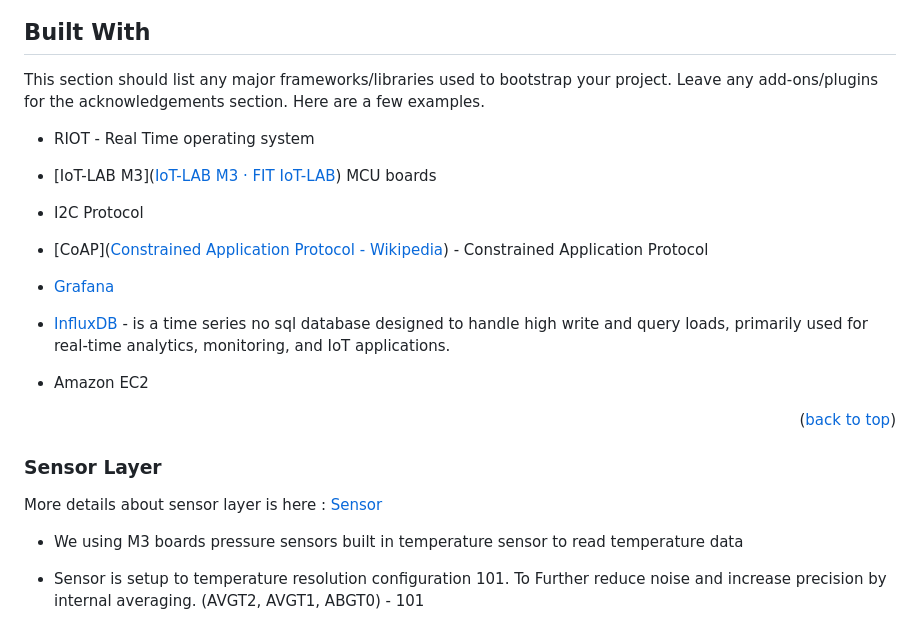
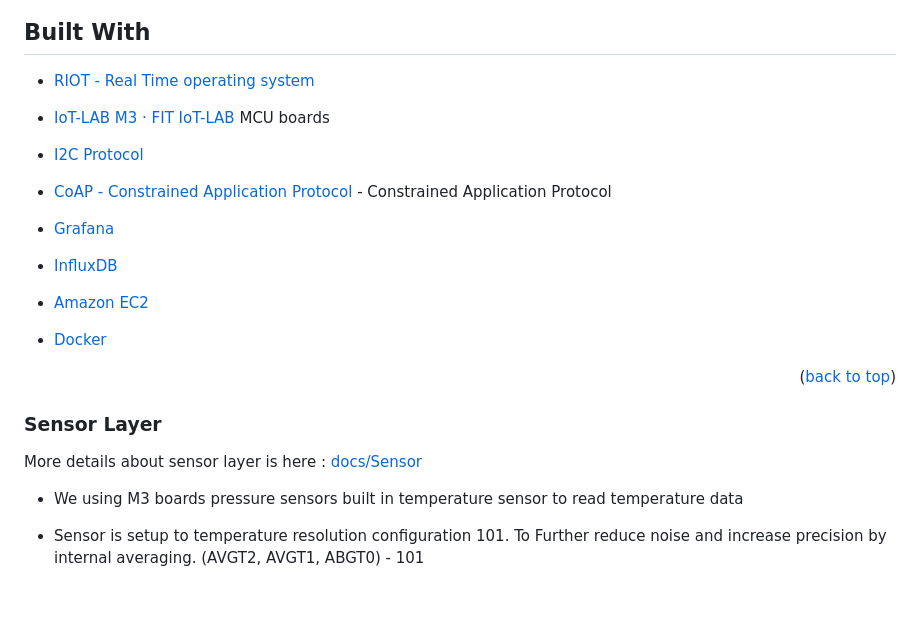
Before and after one commit to KRVPerera/sense, a Markdown page: README.md, the part around one of its changes. Rendered like a GitHub page; blank space fills up the shorter version.

```diff
--- a/README.md
+++ b/README.md
@@ -18,27 +18,27 @@
 
 ## Built With
 
-This section should list any major frameworks/libraries used to bootstrap your project. Leave any add-ons/plugins for the acknowledgements section. Here are a few examples.
+* [RIOT - Real Time operating system](https://www.riot-os.org/)
 
-* RIOT - Real Time operating system
+* [IoT-LAB M3 · FIT IoT-LAB](https://www.iot-lab.info/docs/boards/iot-lab-m3/) MCU boards
 
-* [IoT-LAB M3]([IoT-LAB M3 · FIT IoT-LAB](https://www.iot-lab.info/docs/boards/iot-lab-m3/)) MCU boards
+* [I2C Protocol](https://en.wikipedia.org/wiki/I%C2%B2C)
 
-* I2C  Protocol
-
-* [CoAP]([Constrained Application Protocol - Wikipedia](https://en.wikipedia.org/wiki/Constrained_Application_Protocol)) - Constrained Application Protocol
+* [CoAP - Constrained Application Protocol](https://en.wikipedia.org/wiki/Constrained_Application_Protocol) - Constrained Application Protocol
 
 * [Grafana](https://grafana.com/)
 
-* [InfluxDB](https://www.influxdata.com/glossary/nosql-database/) - is a time series no sql database designed to handle high write and query loads, primarily used for real-time analytics, monitoring, and IoT applications.
+* [InfluxDB](https://www.influxdata.com/glossary/nosql-database/)
 
-* Amazon EC2
+* [Amazon EC2](https://aws.amazon.com/ec2/)
+
+* [Docker](https://www.docker.com/)
 
   <p align="right">(<a href="#readme-top">back to top</a>)</p>
 
 ### Sensor Layer
 
-More details about sensor layer is here :  [Sensor](./docs/SENSOR.md)
+More details about sensor layer is here :  [docs/Sensor](./docs/SENSOR.md)
 
 - We using M3 boards pressure sensors built in temperature sensor to read temperature data
 
```
Also changed, not shown: other parts of README.md (+29 -18 lines), docs/NETWORK.md (+13 -12 lines), docs/SENSOR.md (+27 -3 lines), images/res_conf.png (added), images/res_temp1.png (added).
